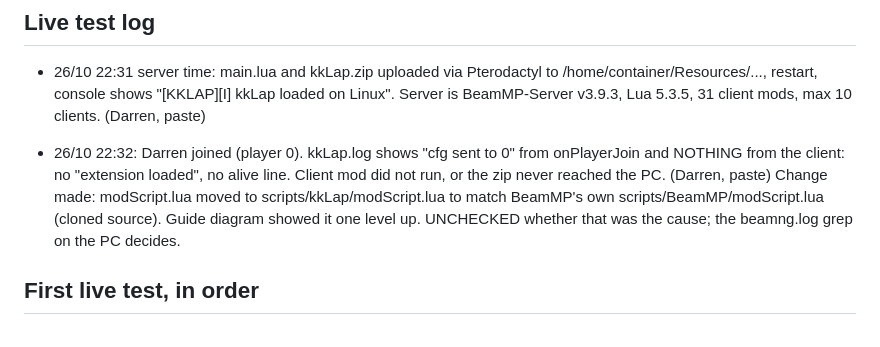
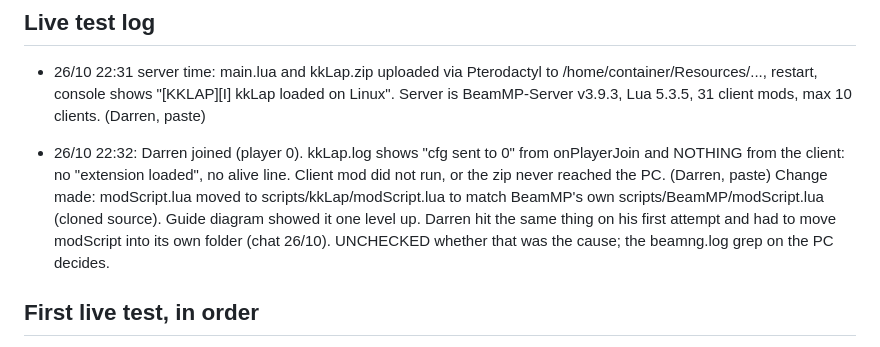
Before and after one commit to dazzkiwicat/BEAM-MP_K-ALM_Kiwi-advance-lap-mechanics, a Markdown page: Beam_mp/STATE.md, the part around the change. GitHub-like rendering.

Commit message:
kkLap STATE: modScript folder matches Darren's earlier finding
Co-Authored-By: Claude Fable 5.1 <noreply@anthropic.com>
Claude-Session: https://claude.ai/code/session_01LPe4YHiJW4JtgQ1cmND3qt

```diff
--- a/Beam_mp/STATE.md
+++ b/Beam_mp/STATE.md
@@ -67,7 +67,8 @@ Next move is the first live load on the Linux test server via Pterodactyl.
   and NOTHING from the client: no "extension loaded", no alive line. Client mod did not run,
   or the zip never reached the PC. (Darren, paste)
   Change made: modScript.lua moved to scripts/kkLap/modScript.lua to match BeamMP's own
-  scripts/BeamMP/modScript.lua (cloned source). Guide diagram showed it one level up. UNCHECKED
+  scripts/BeamMP/modScript.lua (cloned source). Guide diagram showed it one level up. Darren hit
+  the same thing on his first attempt and had to move modScript into its own folder (chat 26/10). UNCHECKED
   whether that was the cause; the beamng.log grep on the PC decides.
 
 ## First live test, in order
```
